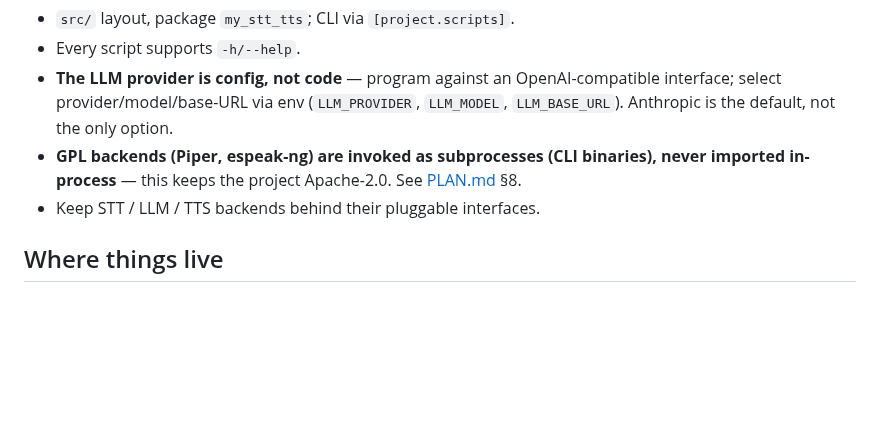
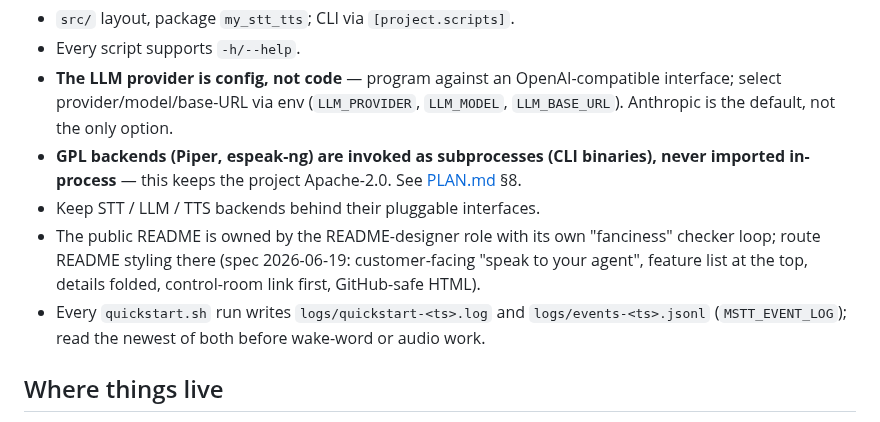
Before and after one commit to glensk/my-stt-tts, a Markdown page: AGENTS.md, the part around the change. Rendered like a GitHub page; blank space fills up the shorter version.

Commit message:
docs(agents): README-designer ownership and run logs (tp#1331)

```diff
--- a/AGENTS.md
+++ b/AGENTS.md
@@ -41,6 +41,11 @@ pre-commit run --all-files        # ruff + gitleaks secret scan
   never imported in-process** — this keeps the project Apache-2.0. See
   [PLAN.md](PLAN.md) §8.
 - Keep STT / LLM / TTS backends behind their pluggable interfaces.
+- The public README is owned by the README-designer role with its own "fanciness" checker
+  loop; route README styling there (spec 2026-06-19: customer-facing "speak to your agent",
+  feature list at the top, details folded, control-room link first, GitHub-safe HTML).
+- Every `quickstart.sh` run writes `logs/quickstart-<ts>.log` and `logs/events-<ts>.jsonl`
+  (`MSTT_EVENT_LOG`); read the newest of both before wake-word or audio work.
 
 ## Where things live
 
```
